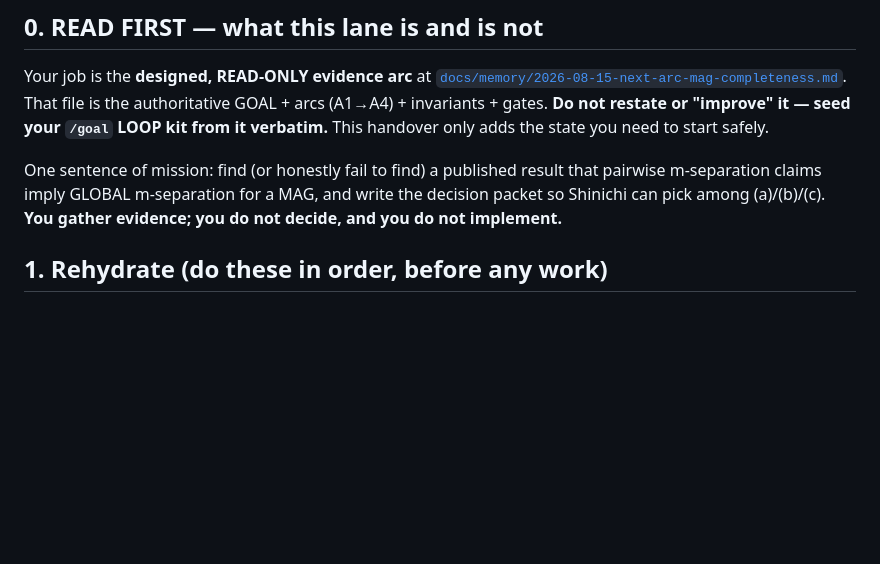
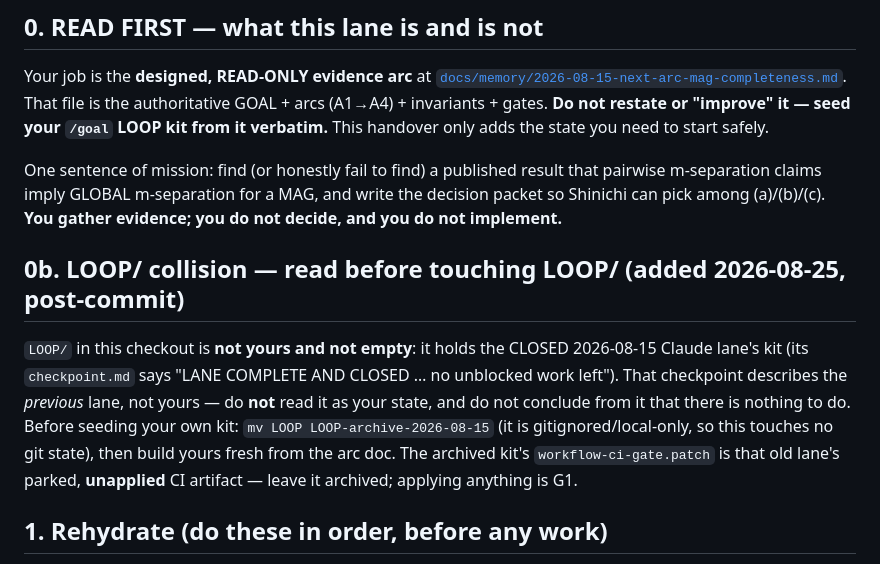
Before and after one commit to itchyshin/drmSEM, a Markdown page: docs/memory/2026-08-25-cursor-handover.md, the part around the change. Rendered like a GitHub page; blank space fills up the shorter version.

Commit message:
docs(handover): warn the Cursor lane about the closed lane's LOOP/ kit — archive, don't inherit or overwrite

```diff
--- a/docs/memory/2026-08-25-cursor-handover.md
+++ b/docs/memory/2026-08-25-cursor-handover.md
@@ -18,6 +18,16 @@ One sentence of mission: find (or honestly fail to find) a published result that
 m-separation claims imply GLOBAL m-separation for a MAG, and write the decision packet so
 Shinichi can pick among (a)/(b)/(c). **You gather evidence; you do not decide, and you do not
 implement.**
+
+## 0b. LOOP/ collision — read before touching LOOP/ (added 2026-08-25, post-commit)
+
+`LOOP/` in this checkout is **not yours and not empty**: it holds the CLOSED 2026-08-15 Claude
+lane's kit (its `checkpoint.md` says "LANE COMPLETE AND CLOSED … no unblocked work left").
+That checkpoint describes the *previous* lane, not yours — do **not** read it as your state,
+and do not conclude from it that there is nothing to do. Before seeding your own kit:
+`mv LOOP LOOP-archive-2026-08-15` (it is gitignored/local-only, so this touches no git state),
+then build yours fresh from the arc doc. The archived kit's `workflow-ci-gate.patch` is that
+old lane's parked, **unapplied** CI artifact — leave it archived; applying anything is G1.
 
 ## 1. Rehydrate (do these in order, before any work)
 
```
